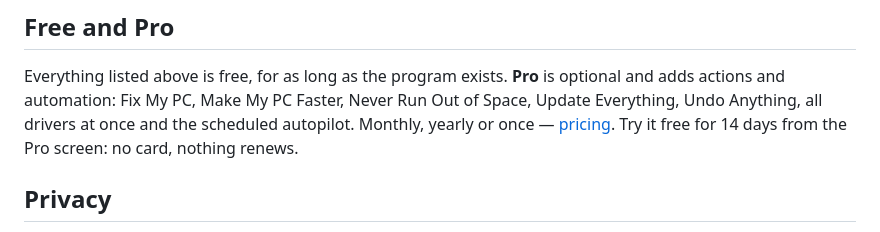
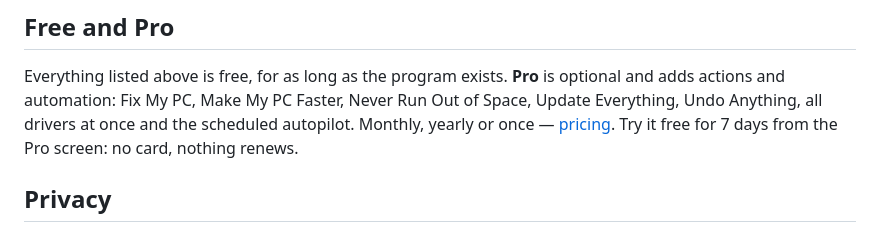
Before and after one commit to raincleaner/RainCleaner, a Markdown page: README.md, the part around the change. Rendered like a GitHub page.

Commit message:
README: Pro trial is 7 days (matches raincleaner.eu/pricing)

```diff
--- a/README.md
+++ b/README.md
@@ -80,7 +80,7 @@ Microsoft Defender scan.
 Everything listed above is free, for as long as the program exists. **Pro** is optional and adds
 actions and automation: Fix My PC, Make My PC Faster, Never Run Out of Space, Update Everything,
 Undo Anything, all drivers at once and the scheduled autopilot. Monthly, yearly or once —
-[pricing](https://raincleaner.eu/pricing). Try it free for 14 days from the Pro screen: no card, nothing renews.
+[pricing](https://raincleaner.eu/pricing). Try it free for 7 days from the Pro screen: no card, nothing renews.
 
 ## Privacy
 
```
